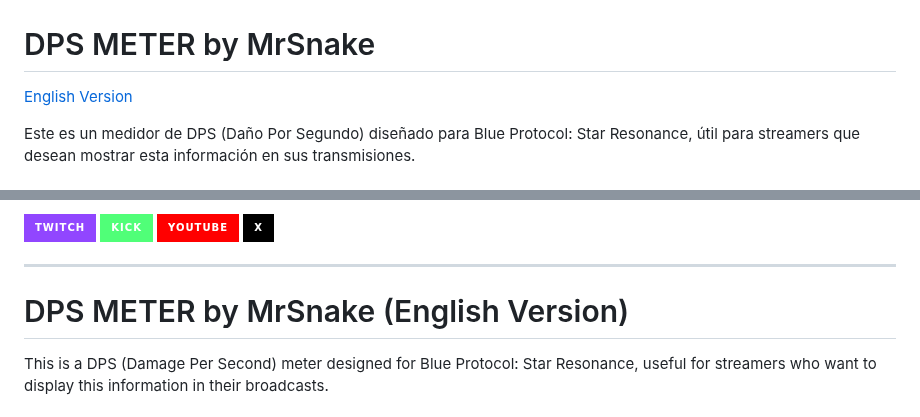
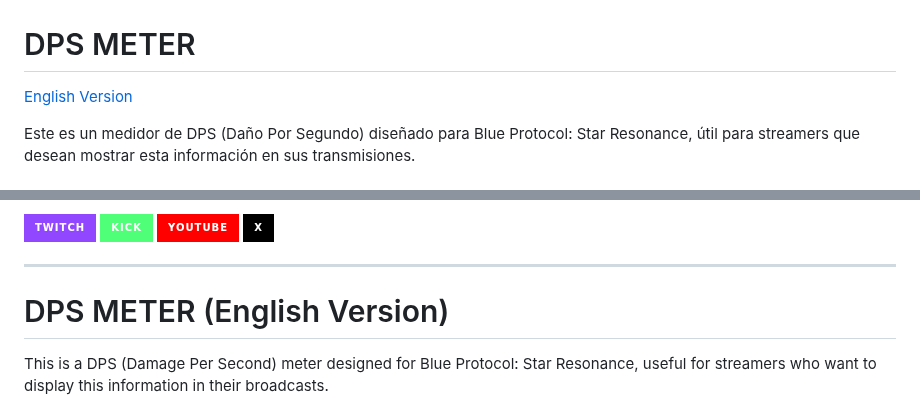
Before and after one commit to mrsnakke/BPSR-Meter, a Markdown page: README.md, 2 parts joined by grey strips. Drawn GitHub-style; badges without logos.

```diff
--- a/README.md
+++ b/README.md
@@ -1,6 +1,6 @@
 ![Portada](portada.png)
 
-# DPS METER by MrSnake
+# DPS METER
 
 [English Version](#dps-meter-by-mrsnake-english-version)
 
@@ -110,7 +110,7 @@ Sí, este medidor funciona en el servidor chino. Esto se debe a que los datos de
 
 ---
 
-# DPS METER by MrSnake (English Version)
+# DPS METER (English Version)
 
 This is a DPS (Damage Per Second) meter designed for Blue Protocol: Star Resonance, useful for streamers who want to display this information in their broadcasts.
 
```
